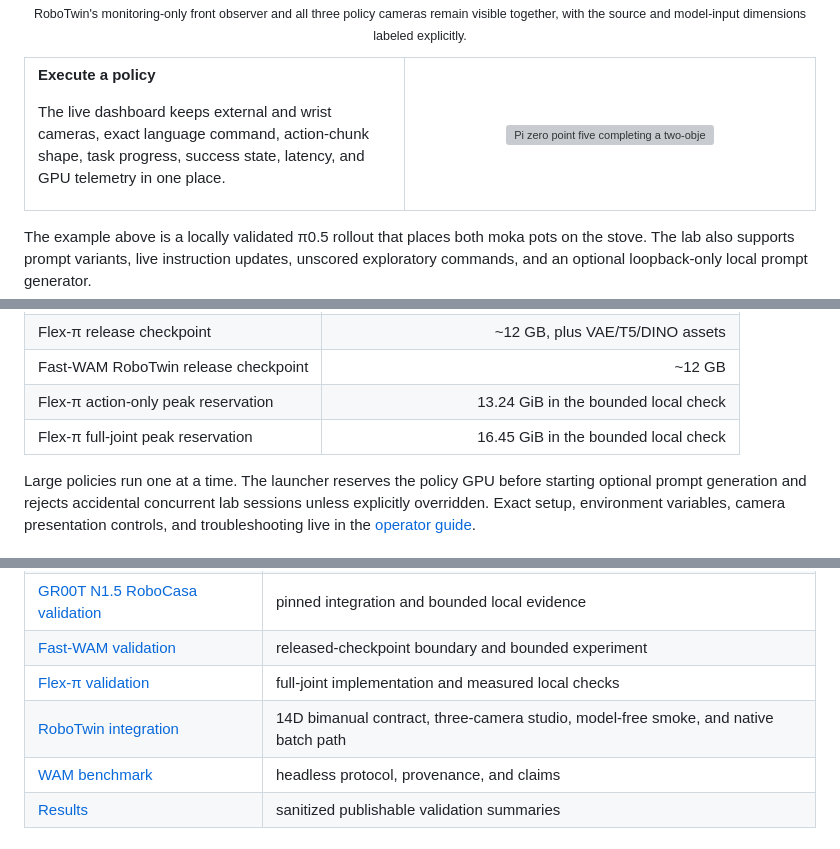
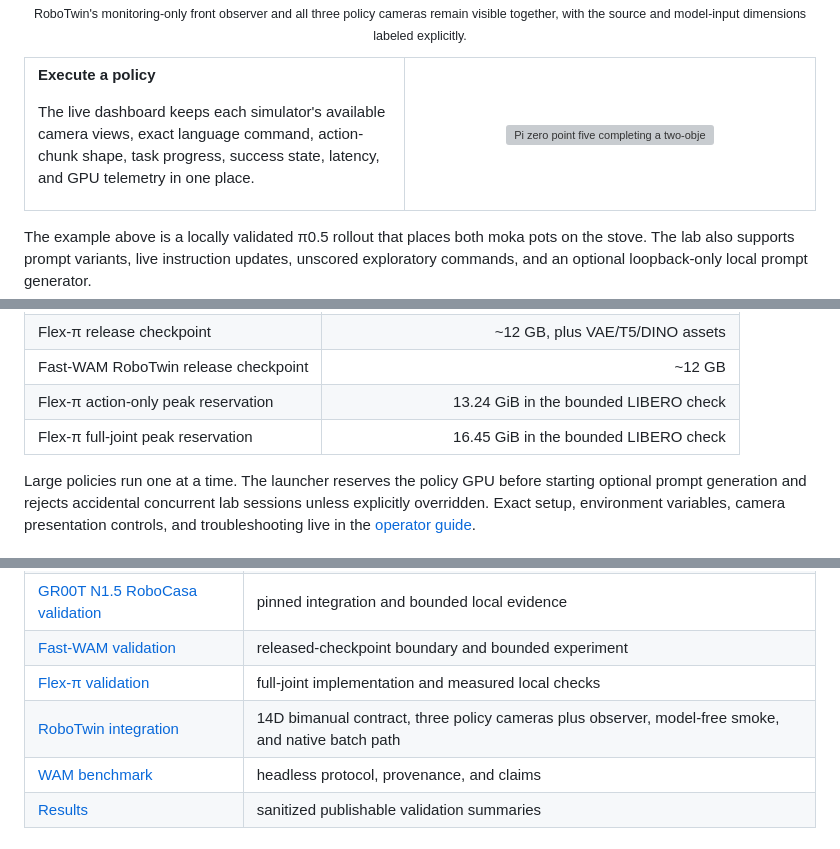
Before and after one commit to robodreamer/embodied-policy-lab, a Markdown page: README.md, 3 parts joined by grey strips. GitHub-like rendering; grey boxes are pictures that could not be loaded.

```diff
--- a/README.md
+++ b/README.md
@@ -174,9 +181,9 @@ visible together, with the source and model-input dimensions labeled explicitly.
 
 **Execute a policy**
 
-The live dashboard keeps external and wrist cameras, exact language command,
-action-chunk shape, task progress, success state, latency, and GPU telemetry in
-one place.
+The live dashboard keeps each simulator's available camera views, exact
+language command, action-chunk shape, task progress, success state, latency,
+and GPU telemetry in one place.
 
 </td>
 <td width="52%" align="center">
@@ -313,8 +320,8 @@ Treat the figures below as planning guidance, not minimum guarantees.
 | GR00T N1.5 inference checkpoint | ~7.6 GB |
 | Flex-π release checkpoint | ~12 GB, plus VAE/T5/DINO assets |
 | Fast-WAM RoboTwin release checkpoint | ~12 GB |
-| Flex-π action-only peak reservation | 13.24 GiB in the bounded local check |
-| Flex-π full-joint peak reservation | 16.45 GiB in the bounded local check |
+| Flex-π action-only peak reservation | 13.24 GiB in the bounded LIBERO check |
+| Flex-π full-joint peak reservation | 16.45 GiB in the bounded LIBERO check |
 
 Large policies run one at a time. The launcher reserves the policy GPU before
 starting optional prompt generation and rejects accidental concurrent lab
@@ -335,7 +342,7 @@ camera presentation controls, and troubleshooting live in the
 | [GR00T N1.5 RoboCasa validation](docs/validation/groot-n1.5-robocasa.md) | pinned integration and bounded local evidence |
 | [Fast-WAM validation](docs/validation/fastwam-libero.md) | released-checkpoint boundary and bounded experiment |
 | [Flex-π validation](docs/validation/flexpi-libero.md) | full-joint implementation and measured local checks |
-| [RoboTwin integration](docs/validation/robotwin-foundation.md) | 14D bimanual contract, three-camera studio, model-free smoke, and native batch path |
+| [RoboTwin integration](docs/validation/robotwin-foundation.md) | 14D bimanual contract, three policy cameras plus observer, model-free smoke, and native batch path |
 | [WAM benchmark](docs/benchmarks/fastwam-flexpi-libero.md) | headless protocol, provenance, and claims |
 | [Results](results/README.md) | sanitized publishable validation summaries |
 
```
Also changed, not shown: other parts of README.md (+15 -8 lines).
